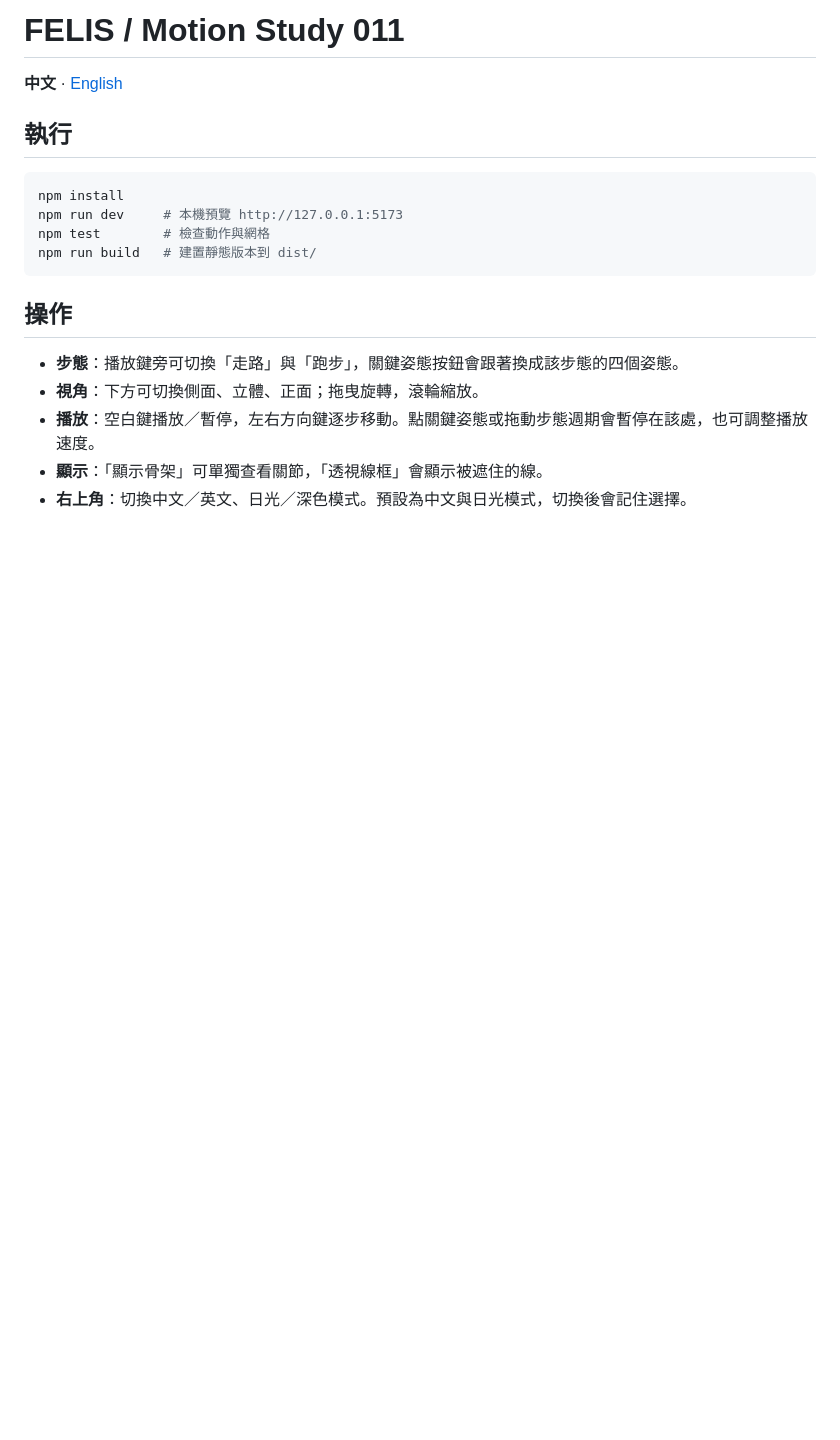
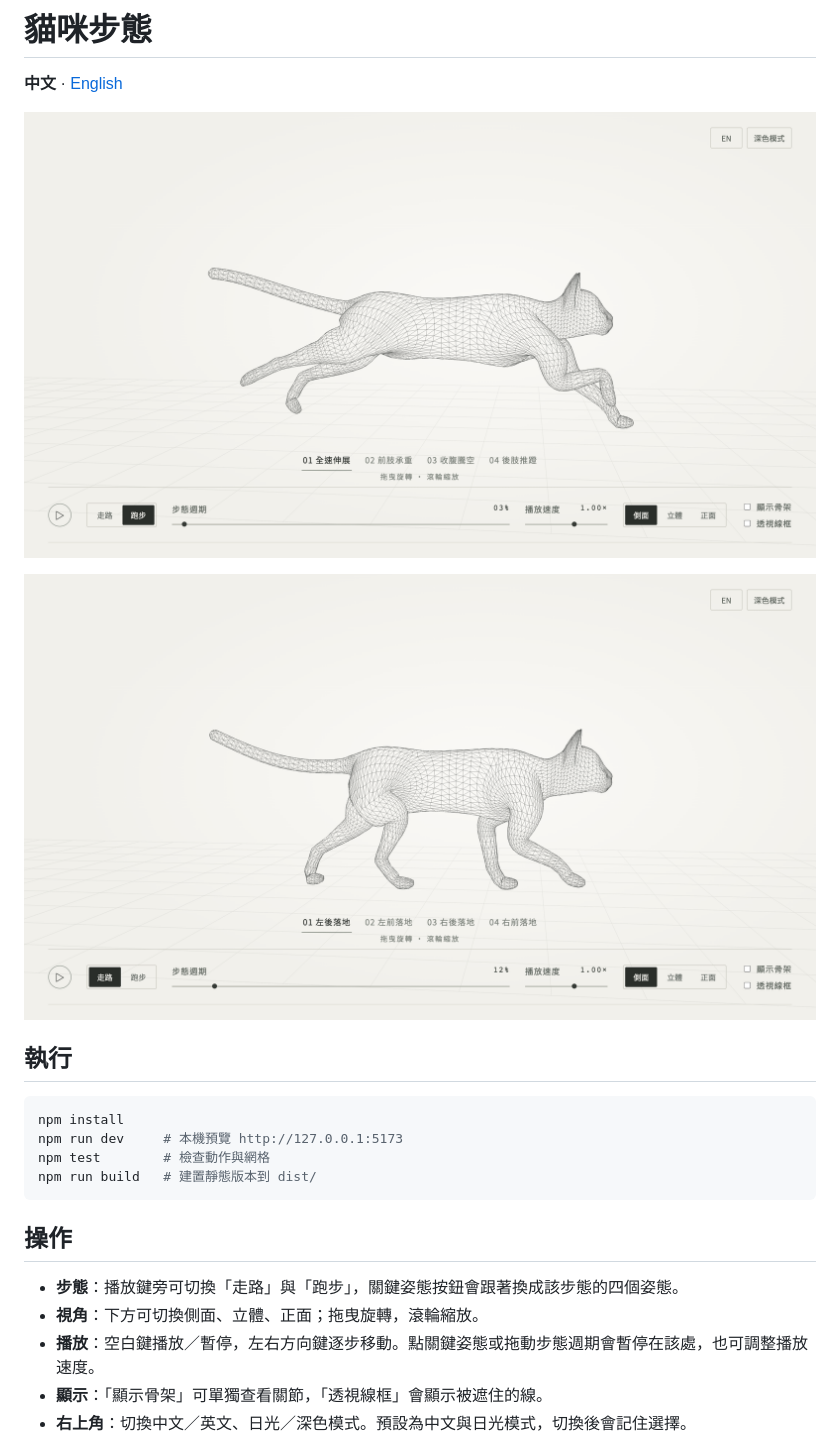
Before and after one commit to LuckyFishOno/threejs-cat, a Markdown page: README.md, the part around the change. GitHub-like rendering; pictures changed too: docs/screenshots/gallop-zh.png (added), docs/screenshots/walk-zh.png (added); blank space fills up the shorter version.

```diff
--- a/README.md
+++ b/README.md
@@ -1,6 +1,10 @@
-# FELIS / Motion Study 011
+# 貓咪步態
 
 **中文** · [English](README.en.md)
+
+![跑步](docs/screenshots/gallop-zh.png)
+
+![走路](docs/screenshots/walk-zh.png)
 
 ## 執行
 
```
Also changed, not shown: README.en.md (+5 -1 lines), docs/screenshots/gallop-en.png (added), docs/screenshots/walk-en.png (added), 3 other files.
